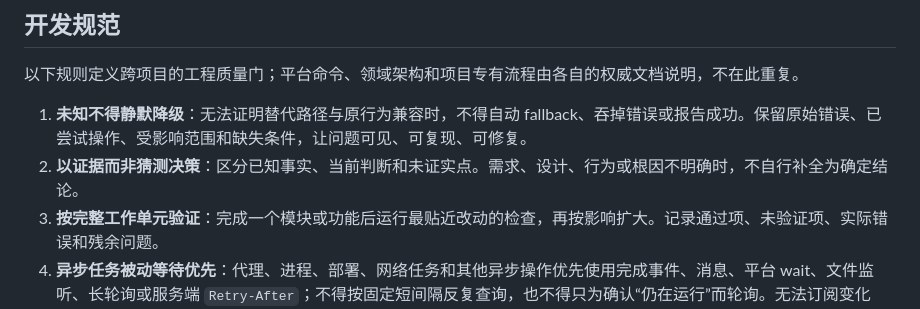
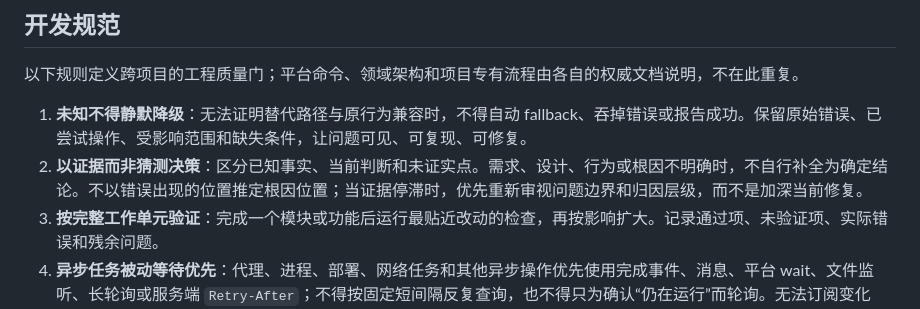
Before and after one commit to huanmin123/ai-vibecode-superpower, a Markdown page: codex-global-config/AGENTS.md, the part around the change. Drawn GitHub-style.

Commit message:
docs(AGENTS): 更新开发规范中的决策原则
- 在"以证据而非猜测决策"条款中补充说明不以错误位置推定根因位置
- 强调当证据停滞时应重新审视问题边界和归因层级的重要性
- 完善了决策过程中的验证和归因方法指引

```diff
--- a/codex-global-config/AGENTS.md
+++ b/codex-global-config/AGENTS.md
@@ -24,7 +24,7 @@
 ## 开发规范
 以下规则定义跨项目的工程质量门；平台命令、领域架构和项目专有流程由各自的权威文档说明，不在此重复。
 1. **未知不得静默降级**：无法证明替代路径与原行为兼容时，不得自动 fallback、吞掉错误或报告成功。保留原始错误、已尝试操作、受影响范围和缺失条件，让问题可见、可复现、可修复。
-2. **以证据而非猜测决策**：区分已知事实、当前判断和未证实点。需求、设计、行为或根因不明确时，不自行补全为确定结论。
+2. **以证据而非猜测决策**：区分已知事实、当前判断和未证实点。需求、设计、行为或根因不明确时，不自行补全为确定结论。不以错误出现的位置推定根因位置；当证据停滞时，优先重新审视问题边界和归因层级，而不是加深当前修复。
 3. **按完整工作单元验证**：完成一个模块或功能后运行最贴近改动的检查，再按影响扩大。记录通过项、未验证项、实际错误和残余问题。
 4. **异步任务被动等待优先**：代理、进程、部署、网络任务和其他异步操作优先使用完成事件、消息、平台 wait、文件监听、长轮询或服务端 `Retry-After`；不得按固定短间隔反复查询，也不得只为确认“仍在运行”而轮询。无法订阅变化时，才根据预计完成时间、明确 deadline、最近进展和服务端提示逐步退避并加入 jitter；状态变化时重置间隔，临近超时、租约或恢复边界时再主动核验。
 5. **截图须经用户明确允许**：开发、测试、调试和验证期间不得主动截取屏幕、浏览器或应用界面；仅在用户明确允许截图时执行。
```
